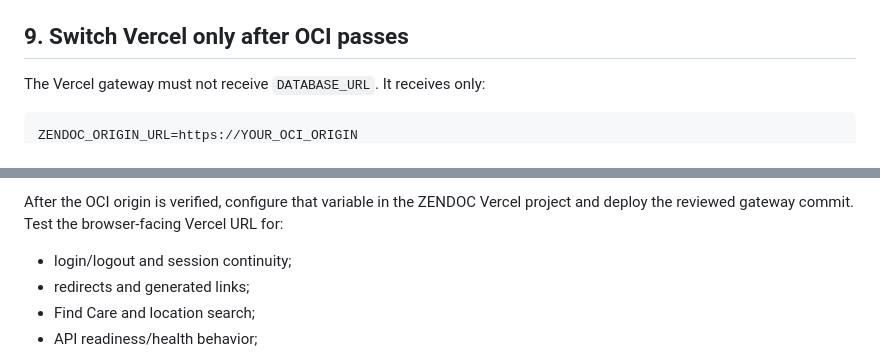
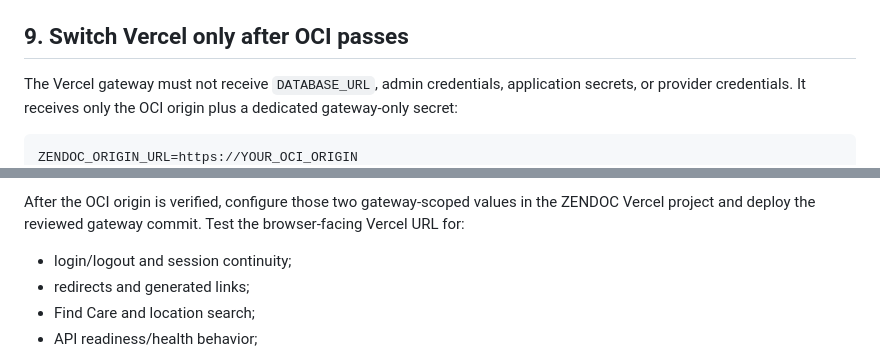
Before and after one commit to kapildebbiswas97-creator/zendoc, a Markdown page: docs/RENDER_TO_OCI_CUTOVER.md, 2 parts joined by grey strips. Rendered like a GitHub page.

Commit message:
Add authenticated origin token to OCI cutover runbook

```diff
--- a/docs/RENDER_TO_OCI_CUTOVER.md
+++ b/docs/RENDER_TO_OCI_CUTOVER.md
@@ -148,6 +148,6 @@ Backup verification remains separate: make an off-instance copy of an OCI backup
 
 ## 9. Switch Vercel only after OCI passes
 
-The Vercel gateway must not receive `DATABASE_URL`. It receives only:
+The Vercel gateway must not receive `DATABASE_URL`, admin credentials, application secrets, or provider credentials. It receives only the OCI origin plus a dedicated gateway-only secret:
 
     ZENDOC_ORIGIN_URL=https://YOUR_OCI_ORIGIN
@@ -154,5 +155,5 @@ The Vercel gateway must not receive `DATABASE_URL`. It receives only:
 
-After the OCI origin is verified, configure that variable in the ZENDOC Vercel project and deploy the reviewed gateway commit. Test the browser-facing Vercel URL for:
+After the OCI origin is verified, configure those two gateway-scoped values in the ZENDOC Vercel project and deploy the reviewed gateway commit. Test the browser-facing Vercel URL for:
 
 - login/logout and session continuity;
 - redirects and generated links;
```
Also changed, not shown: other parts of docs/RENDER_TO_OCI_CUTOVER.md (+1 -0 lines).
